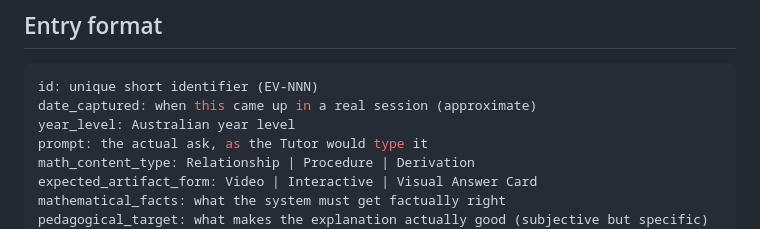
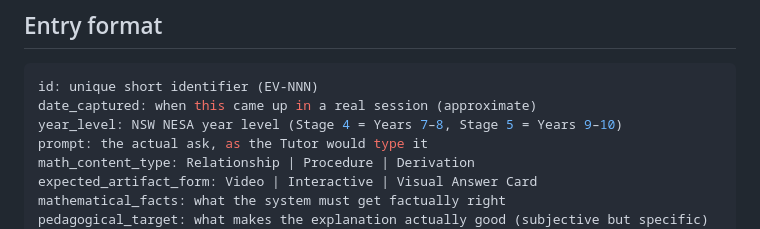
Before and after one commit to youirepo/visentia, a Markdown page: docs/evals/seed.md, the part around the change. Rendered like a GitHub page.

````diff
--- a/docs/evals/seed.md
+++ b/docs/evals/seed.md
@@ -9,7 +9,7 @@ This is the **seed** eval set. Add new entries as new prompts emerge from real s
 ```yaml
 id: unique short identifier (EV-NNN)
 date_captured: when this came up in a real session (approximate)
-year_level: Australian year level
+year_level: NSW NESA year level (Stage 4 = Years 7–8, Stage 5 = Years 9–10)
 prompt: the actual ask, as the Tutor would type it
 math_content_type: Relationship | Procedure | Derivation
 expected_artifact_form: Video | Interactive | Visual Answer Card
````
Also changed, not shown: CONTEXT.md (+2 -2 lines), prototype/results.md (+3 -3 lines).
